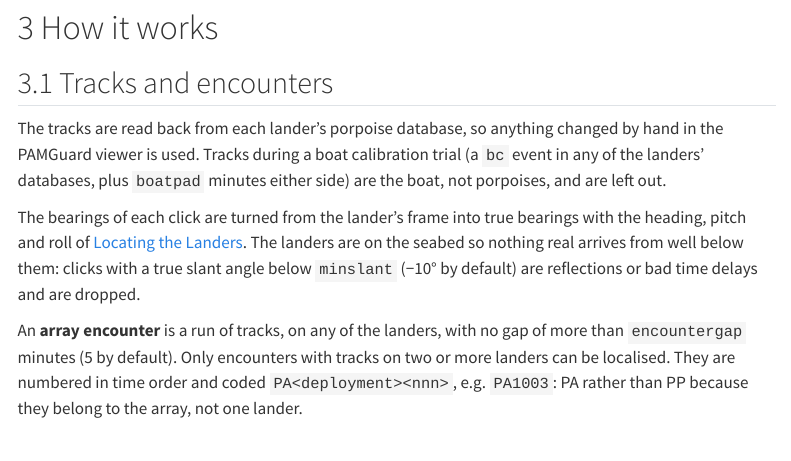
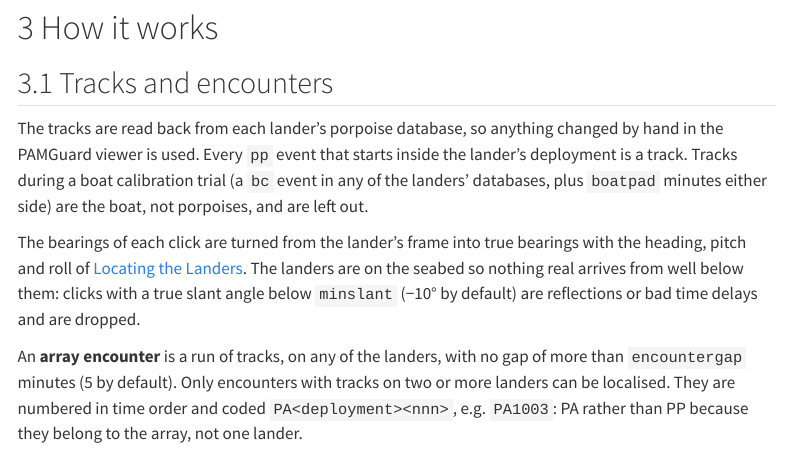
Before and after one commit to CUMBIAH/cumbiahdetfwebsite, a Quarto document (analysisdocs/localiseporpoises.qmd): the page in a window 1100 px wide, from 2460 px down. Rendered offline with R 4.5, knitr and Pandoc in place of Quarto, with nearby package versions; menus at the side of the page are left out; long lines of code are wrapped.

Commit message:
Localisation reads pp events, no event codes needed
Co-Authored-By: Claude Opus 5.5 <noreply@anthropic.com>
Claude-Session: https://claude.ai/code/session_01PPqEUbsujE2NN18nFSqTGc

```diff
--- a/analysisdocs/localiseporpoises.qmd
+++ b/analysisdocs/localiseporpoises.qmd
@@ -110,7 +110,7 @@
 
 ## Tracks and encounters
 
-The tracks are read back from each lander's porpoise database, so anything changed by hand in the PAMGuard viewer is used. Tracks during a boat calibration trial (a `bc` event in any of the landers' databases, plus `boatpad` minutes either side) are the boat, not porpoises, and are left out.
+The tracks are read back from each lander's porpoise database, so anything changed by hand in the PAMGuard viewer is used. Every `pp` event that starts inside the lander's deployment is a track. Tracks during a boat calibration trial (a `bc` event in any of the landers' databases, plus `boatpad` minutes either side) are the boat, not porpoises, and are left out.
 
 The bearings of each click are turned from the lander's frame into true bearings with the heading, pitch and roll of [Locating the Landers](locatelanders.qmd). The landers are on the seabed so nothing real arrives from well below them: clicks with a true slant angle below `minslant` (−10° by default) are reflections or bad time delays and are dropped.
 
```
